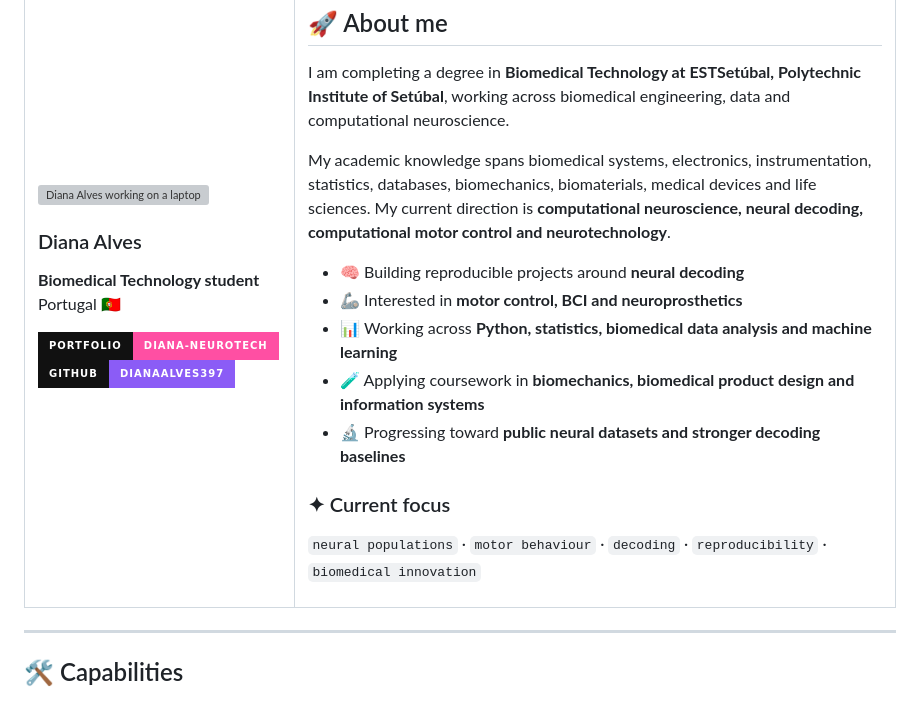
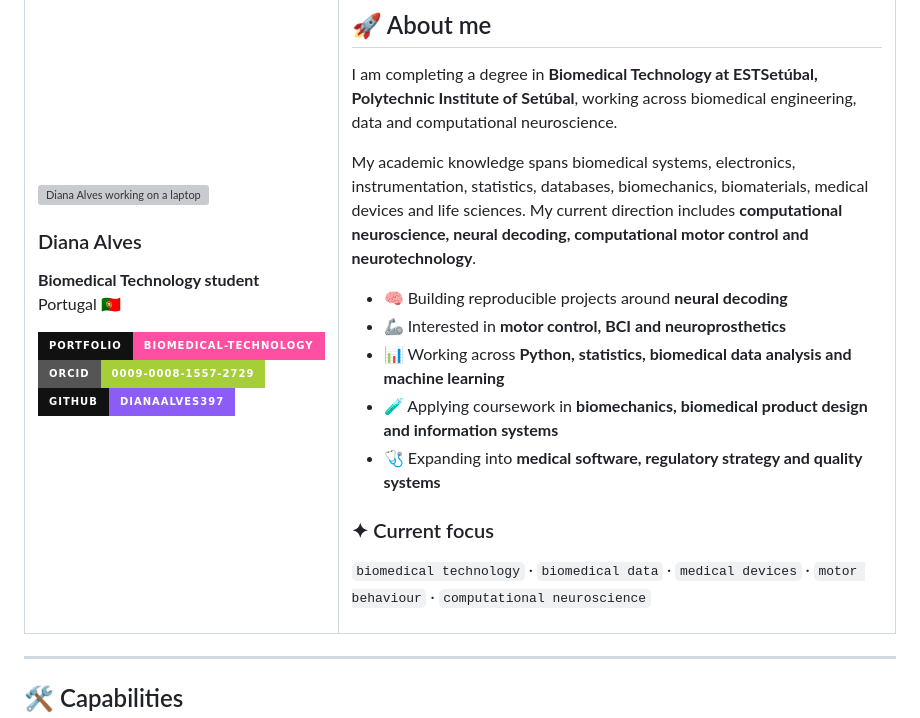
Before and after one commit to dianaalves397/diana-neurotech-portfolio, a Markdown page: README.md, the part around one of its changes. Drawn GitHub-style; badges without logos; grey boxes are pictures that could not be loaded.

```diff
--- a/README.md
+++ b/README.md
@@ -13,7 +13,8 @@
 **Biomedical Technology student**<br />
 Portugal 🇵🇹
 
-[![Portfolio](https://img.shields.io/badge/PORTFOLIO-diana--neurotech-111111?style=for-the-badge&labelColor=111111&color=ff4fa3)](https://diana-neurotech-portfolio.vercel.app)
+[![Portfolio](https://img.shields.io/badge/PORTFOLIO-biomedical--technology-111111?style=for-the-badge&labelColor=111111&color=ff4fa3)](https://diana-neurotech-portfolio.vercel.app)
+[![ORCID](https://img.shields.io/badge/ORCID-0009--0008--1557--2729-A6CE39?style=for-the-badge&logo=orcid&logoColor=white)](https://orcid.org/0009-0008-1557-2729)
 [![GitHub](https://img.shields.io/badge/GITHUB-dianaalves397-111111?style=for-the-badge&logo=github&logoColor=white&labelColor=111111&color=8b5cf6)](https://github.com/dianaalves397)
 
 </td>
@@ -23,17 +24,17 @@ Portugal 🇵🇹
 
 I am completing a degree in **Biomedical Technology at ESTSetúbal, Polytechnic Institute of Setúbal**, working across biomedical engineering, data and computational neuroscience.
 
-My academic knowledge spans biomedical systems, electronics, instrumentation, statistics, databases, biomechanics, biomaterials, medical devices and life sciences. My current direction is **computational neuroscience, neural decoding, computational motor control and neurotechnology**.
+My academic knowledge spans biomedical systems, electronics, instrumentation, statistics, databases, biomechanics, biomaterials, medical devices and life sciences. My current direction includes **computational neuroscience, neural decoding, computational motor control and neurotechnology**.
 
 - 🧠 Building reproducible projects around **neural decoding**
 - 🦾 Interested in **motor control, BCI and neuroprosthetics**
 - 📊 Working across **Python, statistics, biomedical data analysis and machine learning**
 - 🧪 Applying coursework in **biomechanics, biomedical product design and information systems**
-- 🔬 Progressing toward **public neural datasets and stronger decoding baselines**
+- 🩺 Expanding into **medical software, regulatory strategy and quality systems**
 
 ### ✦ Current focus
 
-`neural populations` · `motor behaviour` · `decoding` · `reproducibility` · `biomedical innovation`
+`biomedical technology` · `biomedical data` · `medical devices` · `motor behaviour` · `computational neuroscience`
 
 </td>
 </tr>
```
Also changed, not shown: other parts of README.md (+16 -10 lines).
